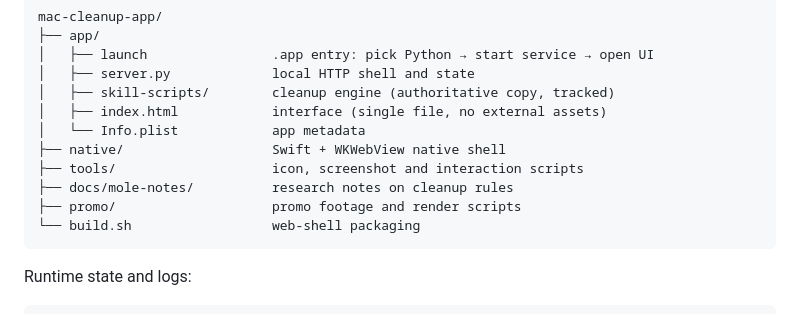
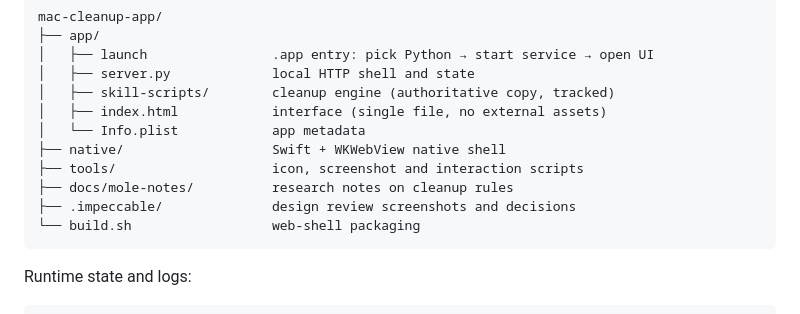
Before and after one commit to baiiiii521/mac-cleanup-app, a Markdown page: README.en.md, the part around the change. Drawn GitHub-style.

Commit message:
README：项目结构改为实际入库目录（promo/ 未入库）

````diff
--- a/README.en.md
+++ b/README.en.md
@@ -133,7 +133,7 @@ mac-cleanup-app/
 ├── native/                   Swift + WKWebView native shell
 ├── tools/                    icon, screenshot and interaction scripts
 ├── docs/mole-notes/          research notes on cleanup rules
-├── promo/                    promo footage and render scripts
+├── .impeccable/              design review screenshots and decisions
 └── build.sh                  web-shell packaging
 ```
 
````
Also changed, not shown: README.md (+1 -1 lines).
